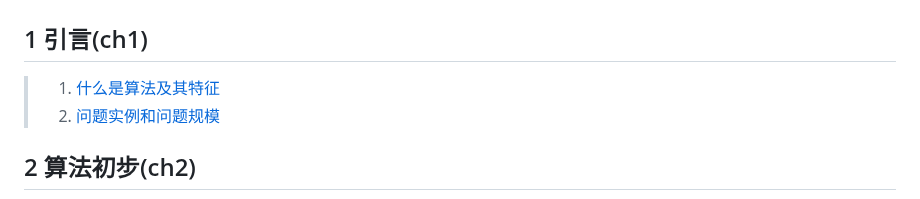
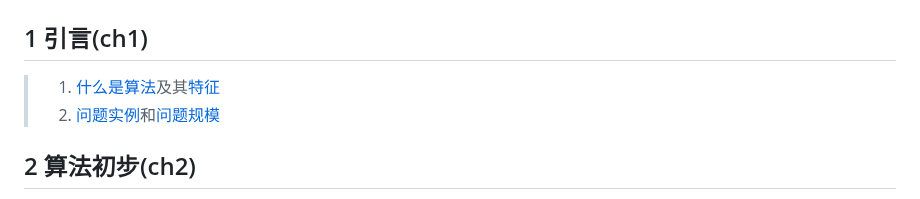
Before and after one commit to forget-eve/Algorithm-design-analysis, a Markdown page: README.md, the part around one of its changes. Rendered like a GitHub page.

```diff
--- a/README.md
+++ b/README.md
@@ -1820,8 +1826,8 @@ HEAPSORT( A )
 # 算法分析复习提纲
 
 ## 1 引言(ch1)
-> 1. [什么是算法及其特征](#kaogang1-1)
-> 2. [问题实例和问题规模](#kaogang1-2)
+> 1. [什么是算法](#kaogang1-1-1)及其[特征](#kaogang1-1-2)
+> 2. [问题实例](#kaogang1-2-1)和[问题规模](#kaogang1-2-2)
 
 ## 2 算法初步(ch2)
 > 1. [插入排序算法](#kaogang2-1)
```
Also changed, not shown: other parts of README.md (+8 -2 lines).
